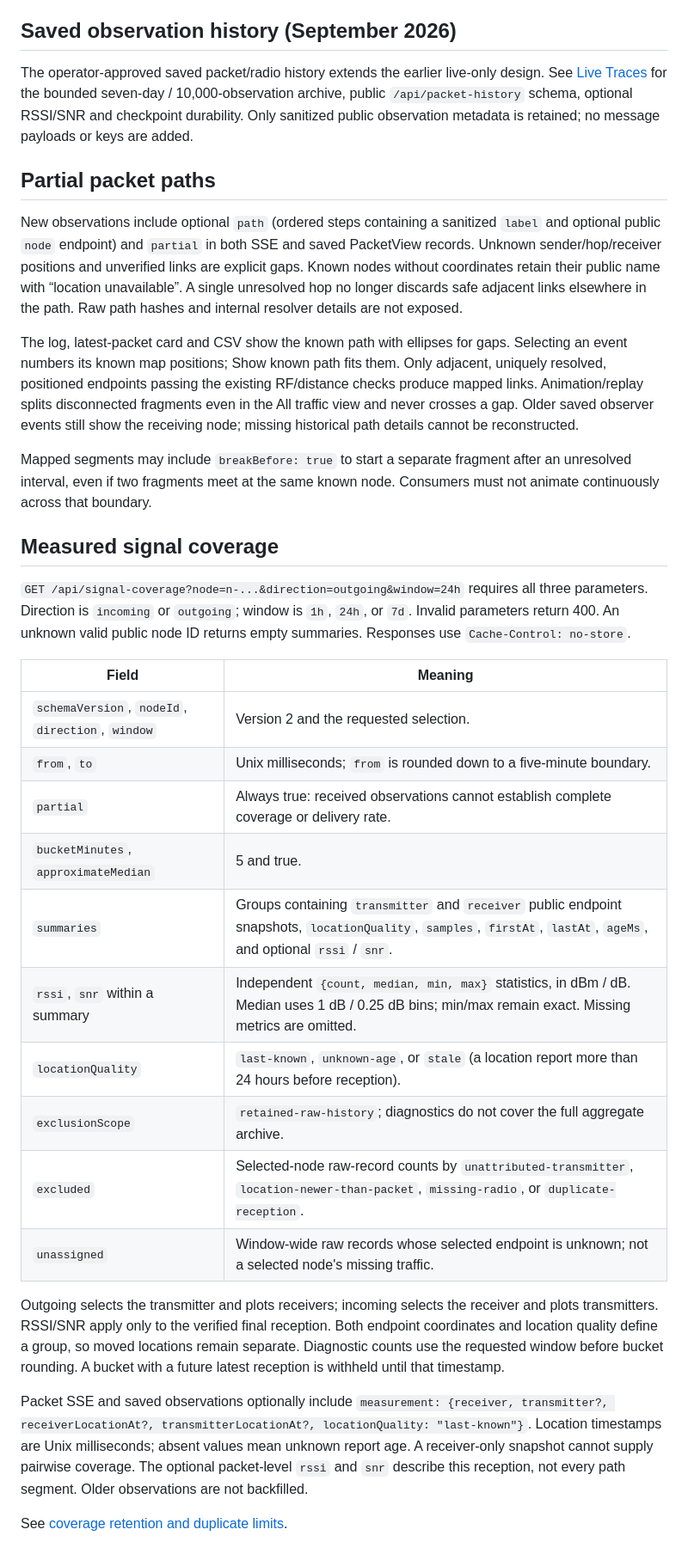
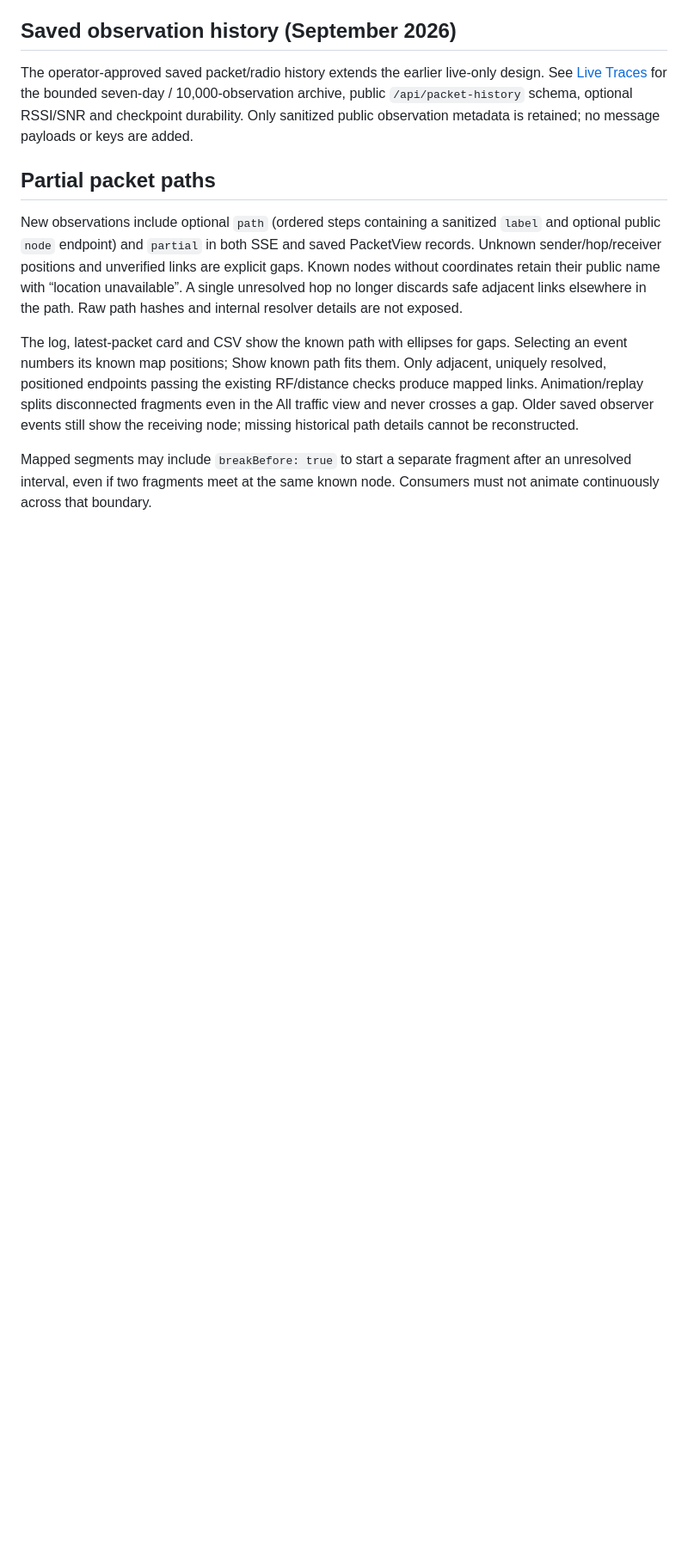
Before and after one commit to hansimgamr/CartoLite-Server, a Markdown page: docs/public-api.md, the part around the change. Shown at 86% size. GitHub-like rendering; blank space fills up the shorter version.

Commit message:
Remove retired signal coverage API docs

```diff
--- a/docs/public-api.md
+++ b/docs/public-api.md
@@ -89,26 +89,3 @@ New observations include optional `path` (ordered steps containing a sanitized `
 The log, latest-packet card and CSV show the known path with ellipses for gaps. Selecting an event numbers its known map positions; Show known path fits them. Only adjacent, uniquely resolved, positioned endpoints passing the existing RF/distance checks produce mapped links. Animation/replay splits disconnected fragments even in the All traffic view and never crosses a gap. Older saved observer events still show the receiving node; missing historical path details cannot be reconstructed.
 
 Mapped segments may include `breakBefore: true` to start a separate fragment after an unresolved interval, even if two fragments meet at the same known node. Consumers must not animate continuously across that boundary.
-
-## Measured signal coverage
-
-`GET /api/signal-coverage?node=n-...&direction=outgoing&window=24h` requires all three parameters. Direction is `incoming` or `outgoing`; window is `1h`, `24h`, or `7d`. Invalid parameters return 400. An unknown valid public node ID returns empty summaries. Responses use `Cache-Control: no-store`.
-
-| Field | Meaning |
-|---|---|
-| `schemaVersion`, `nodeId`, `direction`, `window` | Version 2 and the requested selection. |
-| `from`, `to` | Unix milliseconds; `from` is rounded down to a five-minute boundary. |
-| `partial` | Always true: received observations cannot establish complete coverage or delivery rate. |
-| `bucketMinutes`, `approximateMedian` | 5 and true. |
-| `summaries` | Groups containing `transmitter` and `receiver` public endpoint snapshots, `locationQuality`, `samples`, `firstAt`, `lastAt`, `ageMs`, and optional `rssi` / `snr`. |
-| `rssi`, `snr` within a summary | Independent `{count, median, min, max}` statistics, in dBm / dB. Median uses 1 dB / 0.25 dB bins; min/max remain exact. Missing metrics are omitted. |
-| `locationQuality` | `last-known`, `unknown-age`, or `stale` (a location report more than 24 hours before reception). |
-| `exclusionScope` | `retained-raw-history`; diagnostics do not cover the full aggregate archive. |
-| `excluded` | Selected-node raw-record counts by `unattributed-transmitter`, `location-newer-than-packet`, `missing-radio`, or `duplicate-reception`. |
-| `unassigned` | Window-wide raw records whose selected endpoint is unknown; not a selected node's missing traffic. |
-
-Outgoing selects the transmitter and plots receivers; incoming selects the receiver and plots transmitters. RSSI/SNR apply only to the verified final reception. Both endpoint coordinates and location quality define a group, so moved locations remain separate. Diagnostic counts use the requested window before bucket rounding. A bucket with a future latest reception is withheld until that timestamp.
-
-Packet SSE and saved observations optionally include `measurement: {receiver, transmitter?, receiverLocationAt?, transmitterLocationAt?, locationQuality: "last-known"}`. Location timestamps are Unix milliseconds; absent values mean unknown report age. A receiver-only snapshot cannot supply pairwise coverage. The optional packet-level `rssi` and `snr` describe this reception, not every path segment. Older observations are not backfilled.
-
-See [coverage retention and duplicate limits](signal-coverage-plan.md#stage-4-checkpoint--persistent-measured-history).
```
